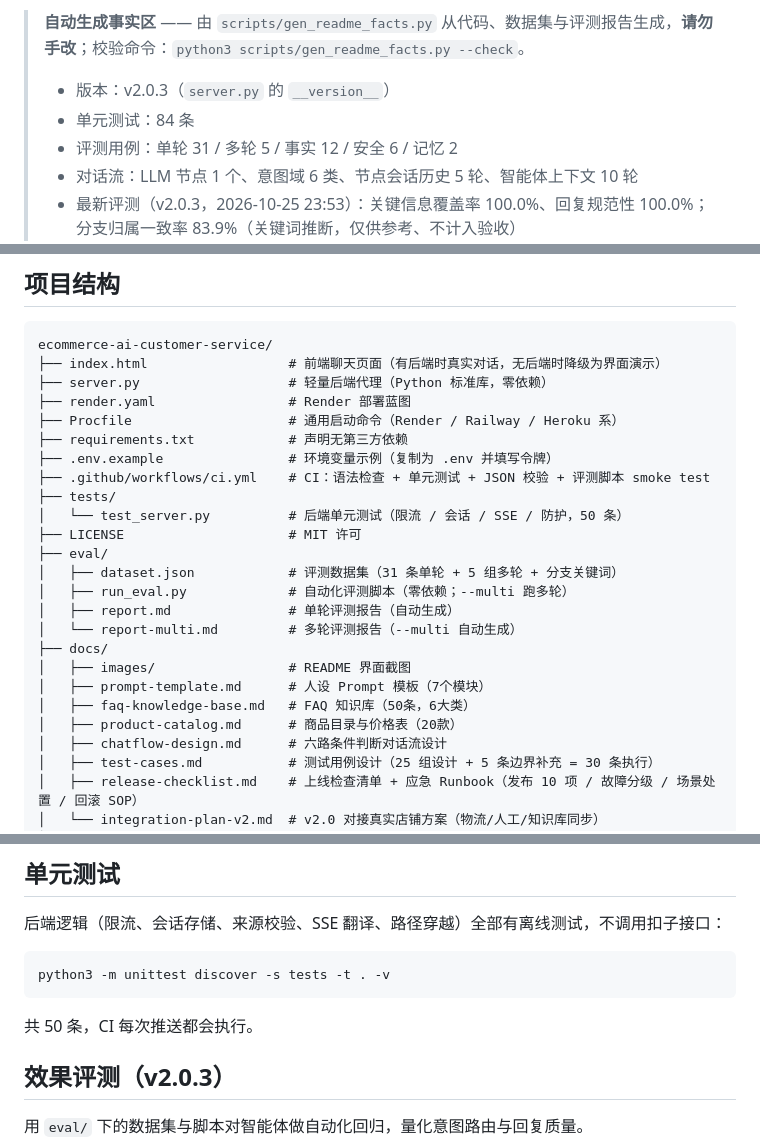
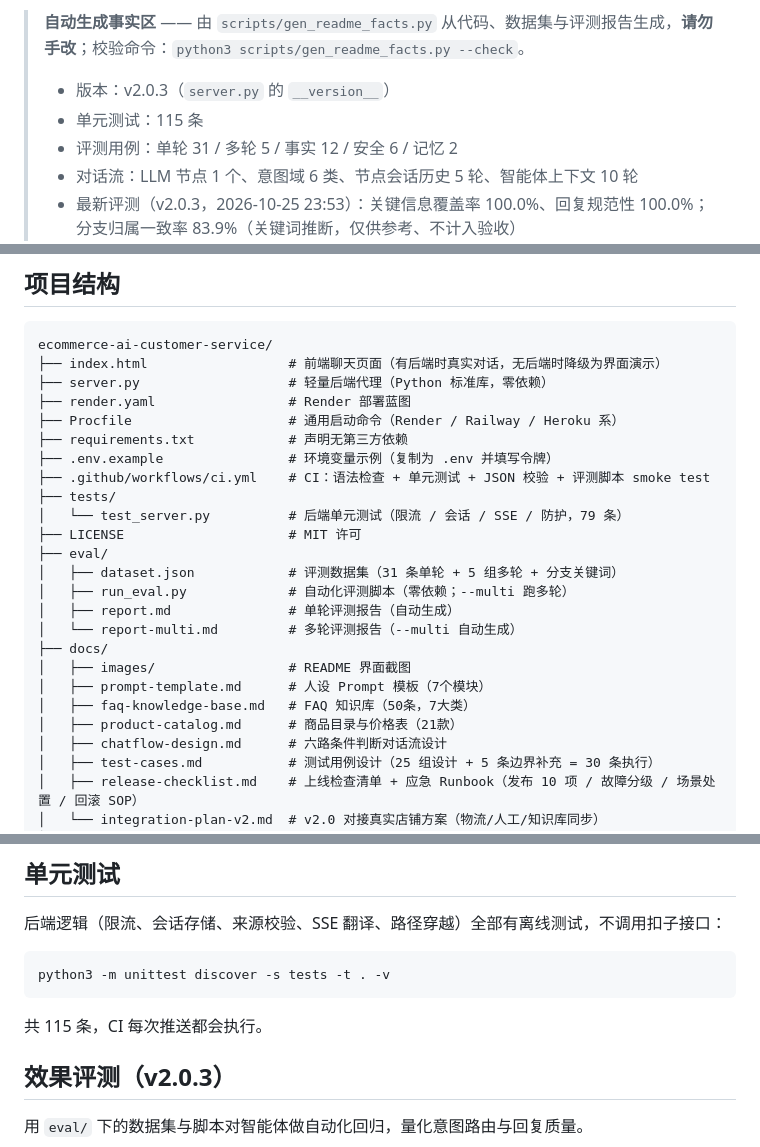
Before and after one commit to sochikurimareki68-gif/ecommerce-ai-customer-service, a Markdown page: README.md, 3 parts joined by grey strips. GitHub-like rendering.

Commit message:
docs(readme): 按实际测试数与知识库规模校准过期数字
- 重新生成事实区：单元测试 84 → 115 条，--check 恢复通过
- test_server.py 50 → 79 条，测试总数 50 → 115 条
- FAQ 分类 6 → 7 大类，商品目录 20 → 21 款
- 实施步骤的知识库规模改为 14 个文件、171 条问答、21 个商品条目

````diff
--- a/README.md
+++ b/README.md
@@ -6,7 +6,7 @@
 > **自动生成事实区** —— 由 `scripts/gen_readme_facts.py` 从代码、数据集与评测报告生成，**请勿手改**；校验命令：`python3 scripts/gen_readme_facts.py --check`。
 >
 > - 版本：v2.0.3（`server.py` 的 `__version__`）
-> - 单元测试：84 条
+> - 单元测试：115 条
 > - 评测用例：单轮 31 / 多轮 5 / 事实 12 / 安全 6 / 记忆 2
 > - 对话流：LLM 节点 1 个、意图域 6 类、节点会话历史 5 轮、智能体上下文 10 轮
 > - 最新评测（v2.0.3，2026-10-25 23:53）：关键信息覆盖率 100.0%、回复规范性 100.0%；分支归属一致率 83.9%（关键词推断，仅供参考、不计入验收）
@@ -91,7 +91,7 @@ ecommerce-ai-customer-service/
 ├── .env.example                # 环境变量示例（复制为 .env 并填写令牌）
 ├── .github/workflows/ci.yml    # CI：语法检查 + 单元测试 + JSON 校验 + 评测脚本 smoke test
 ├── tests/
-│   └── test_server.py          # 后端单元测试（限流 / 会话 / SSE / 防护，50 条）
+│   └── test_server.py          # 后端单元测试（限流 / 会话 / SSE / 防护，79 条）
 ├── LICENSE                     # MIT 许可
 ├── eval/
 │   ├── dataset.json            # 评测数据集（31 条单轮 + 5 组多轮 + 分支关键词）
@@ -101,8 +101,8 @@ ecommerce-ai-customer-service/
 ├── docs/
 │   ├── images/                 # README 界面截图
 │   ├── prompt-template.md      # 人设 Prompt 模板（7个模块）
-│   ├── faq-knowledge-base.md   # FAQ 知识库（50条，6大类）
-│   ├── product-catalog.md      # 商品目录与价格表（20款）
+│   ├── faq-knowledge-base.md   # FAQ 知识库（50条，7大类）
+│   ├── product-catalog.md      # 商品目录与价格表（21款）
 │   ├── chatflow-design.md      # 六路条件判断对话流设计
 │   ├── test-cases.md           # 测试用例设计（25 组设计 + 5 条边界补充 = 30 条执行）
 │   ├── release-checklist.md    # 上线检查清单 + 应急 Runbook（发布 10 项 / 故障分级 / 场景处置 / 回滚 SOP）
@@ -229,7 +229,7 @@ GitHub Pages 只能托管静态文件，跑不了后端，所以**真实对话
 python3 -m unittest discover -s tests -t . -v
 ```
 
-共 50 条，CI 每次推送都会执行。
+共 115 条，CI 每次推送都会执行。
 
 ## 效果评测（v2.0.3）
 
````
Also changed, not shown: other parts of README.md (+1 -1 lines).
